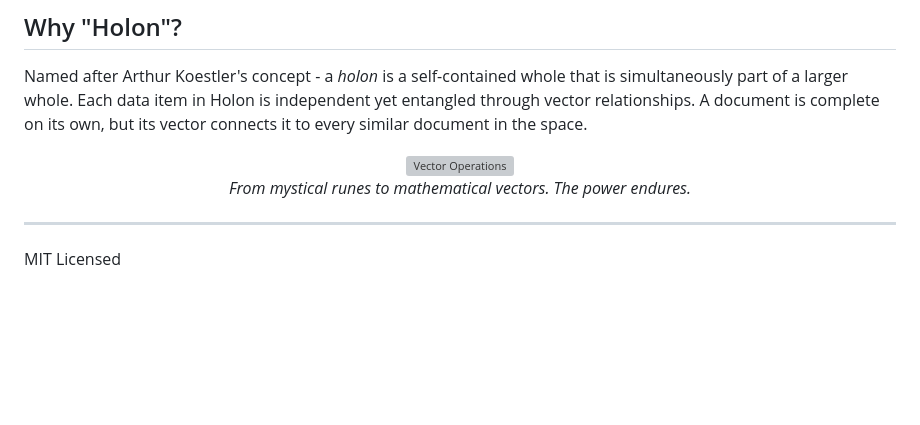
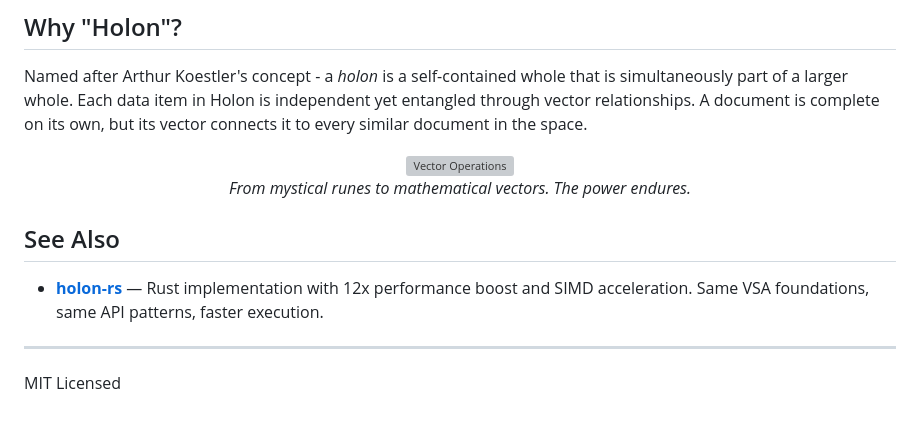
Before and after one commit to watmin/holon, a Markdown page: README.md, the part around one of its changes. Drawn GitHub-style; blank space fills up the shorter version; grey boxes are pictures that could not be loaded.

Commit message:
Add cross-reference to Rust implementation (holon-rs)
Co-authored-by: Cursor <cursoragent@cursor.com>

```diff
--- a/README.md
+++ b/README.md
@@ -521,6 +522,10 @@ Named after Arthur Koestler's concept - a *holon* is a self-contained whole that
 *From mystical runes to mathematical vectors. The power endures.*
 </div>
 
+## See Also
+
+- **[holon-rs](https://github.com/watmin/holon-rs)** — Rust implementation with 12x performance boost and SIMD acceleration. Same VSA foundations, same API patterns, faster execution.
+
 ---
 
 MIT Licensed
```
Also changed, not shown: other parts of README.md (+1 -0 lines).
